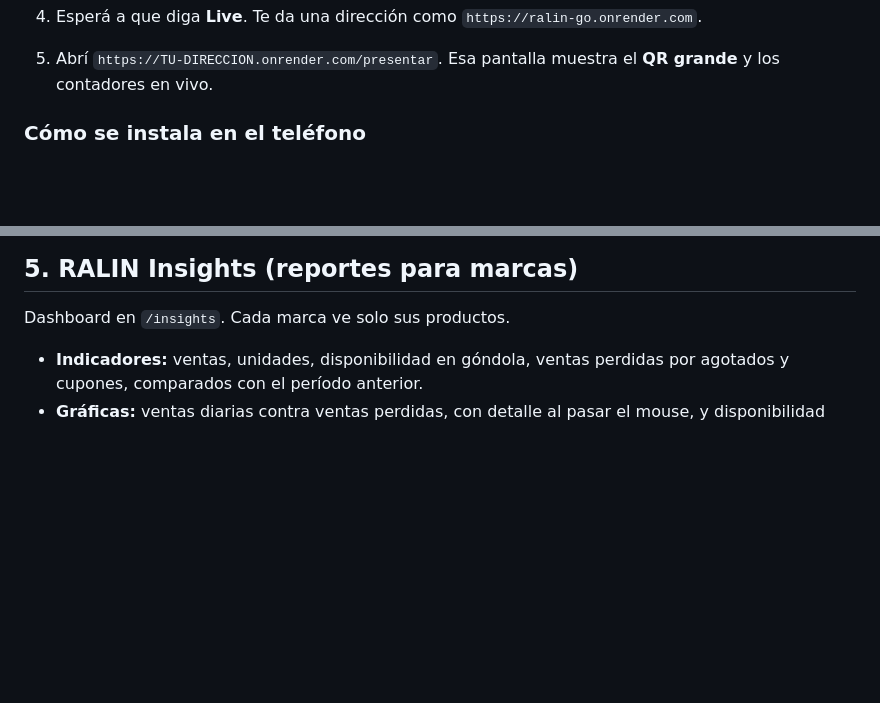
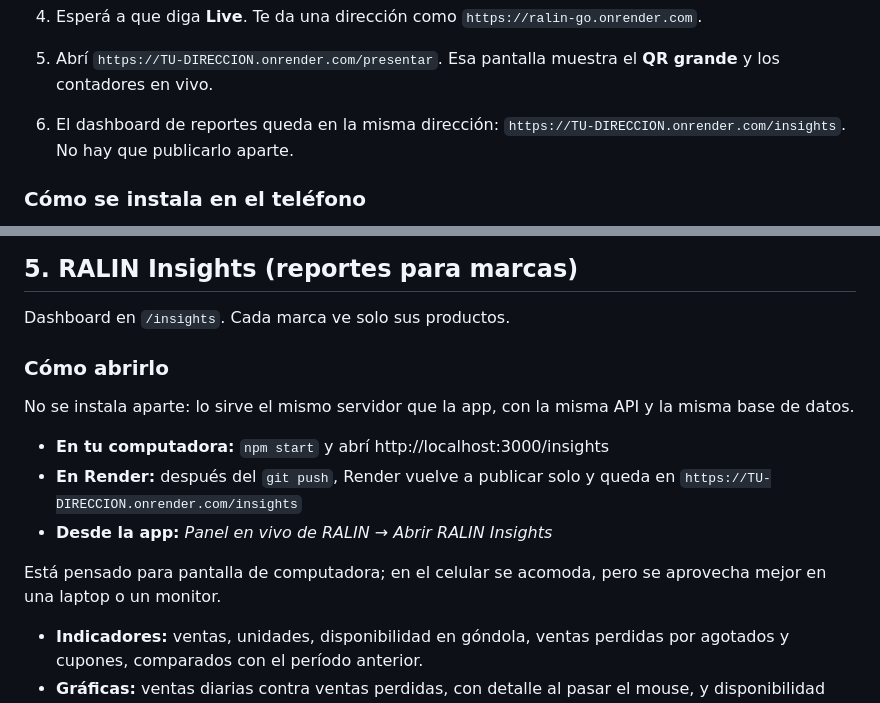
Before and after one commit to drabeg/ralin-go, a Markdown page: README.md, 2 parts joined by grey strips. GitHub-like rendering; blank space fills up the shorter version.

Commit message:
README: cómo abrir RALIN insights local y en Render

```diff
--- a/README.md
+++ b/README.md
@@ -49,6 +49,7 @@ El celular de tus compañeros necesita una dirección pública con HTTPS. Render
    (Otra opción: **New → Blueprint**, que lee `render.yaml` y llena todo solo.)
 4. Esperá a que diga **Live**. Te da una dirección como `https://ralin-go.onrender.com`.
 5. Abrí `https://TU-DIRECCION.onrender.com/presentar`. Esa pantalla muestra el **QR grande** y los contadores en vivo.
+6. El dashboard de reportes queda en la misma dirección: `https://TU-DIRECCION.onrender.com/insights`. No hay que publicarlo aparte.
 
 ### Cómo se instala en el teléfono
 - **Android (Chrome):** al abrirla aparece el botón *Instalar* en el inicio de la app, o desde el menú ⋮ → *Instalar app*.
@@ -101,6 +102,16 @@ curl https://TU-DIRECCION.onrender.com/api/productos/18
 
 Dashboard en `/insights`. Cada marca ve solo sus productos.
 
+### Cómo abrirlo
+
+No se instala aparte: lo sirve el mismo servidor que la app, con la misma API y la misma base de datos.
+
+- **En tu computadora:** `npm start` y abrí http://localhost:3000/insights
+- **En Render:** después del `git push`, Render vuelve a publicar solo y queda en `https://TU-DIRECCION.onrender.com/insights`
+- **Desde la app:** *Panel en vivo de RALIN* → *Abrir RALIN Insights*
+
+Está pensado para pantalla de computadora; en el celular se acomoda, pero se aprovecha mejor en una laptop o un monitor.
+
 - **Indicadores:** ventas, unidades, disponibilidad en góndola, ventas perdidas por agotados y cupones, comparados con el período anterior.
 - **Gráficas:** ventas diarias contra ventas perdidas, con detalle al pasar el mouse, y disponibilidad por tienda frente a la meta del 98 %.
 - **Tabla de productos:** se puede exportar a CSV.
```
